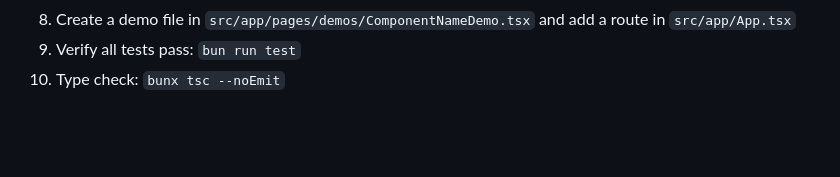
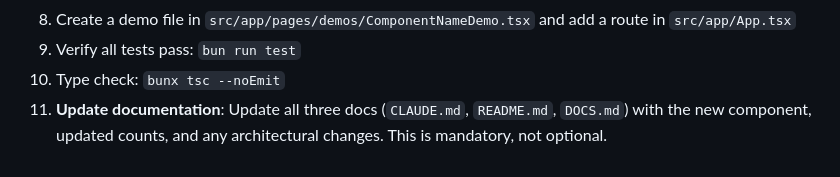
Before and after one commit to K4HVH/makcu-docs, a Markdown page: CLAUDE.md, the part around the change. Drawn GitHub-style; blank space fills up the shorter version.

```diff
--- a/CLAUDE.md
+++ b/CLAUDE.md
@@ -313,3 +313,4 @@ When adding new components:
 8. Create a demo file in `src/app/pages/demos/ComponentNameDemo.tsx` and add a route in `src/app/App.tsx`
 9. Verify all tests pass: `bun run test`
 10. Type check: `bunx tsc --noEmit`
+11. **Update documentation**: Update all three docs (`CLAUDE.md`, `README.md`, `DOCS.md`) with the new component, updated counts, and any architectural changes. This is mandatory, not optional.
```
